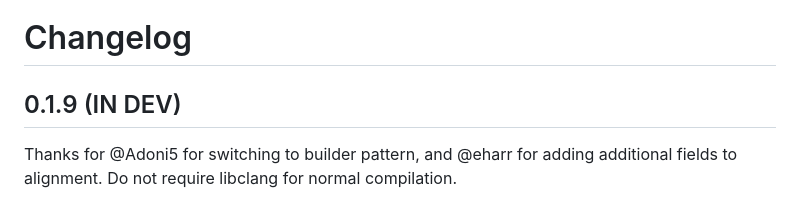
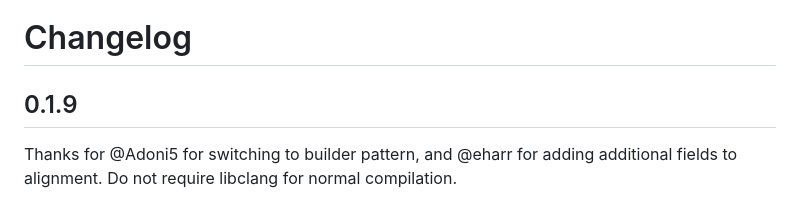
Before and after one commit to jguhlin/minimap2-rs, a Markdown page: README.md, the part around the change. GitHub-like rendering.

Commit message:
Update changelog

```diff
--- a/README.md
+++ b/README.md
@@ -135,7 +135,7 @@ and/or:
 
 
 # Changelog
-## 0.1.9 (IN DEV)
+## 0.1.9
 Thanks for @Adoni5 for switching to builder pattern, and @eharr for adding additional fields to alignment.
 Do not require libclang for normal compilation.
 ## 0.1.8
```
